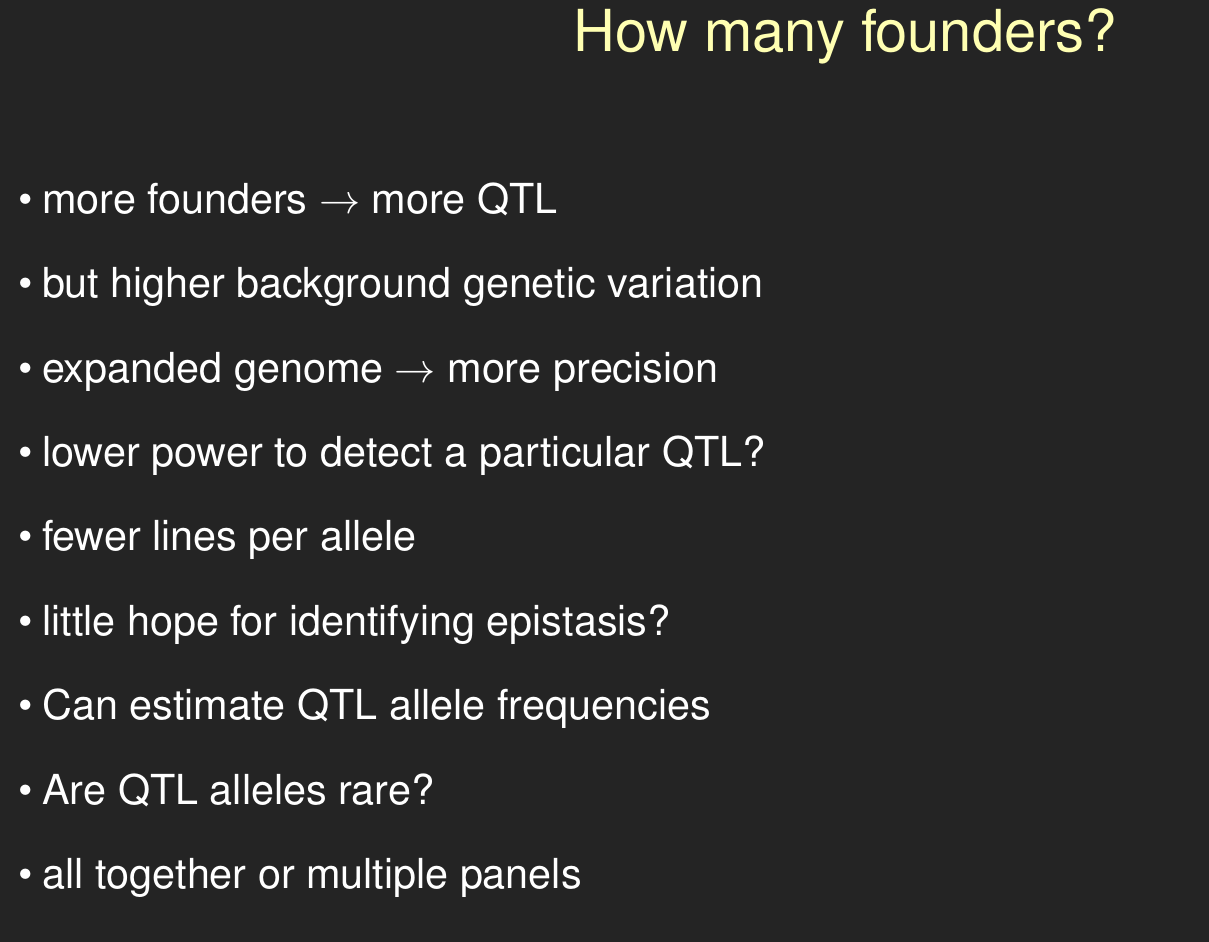
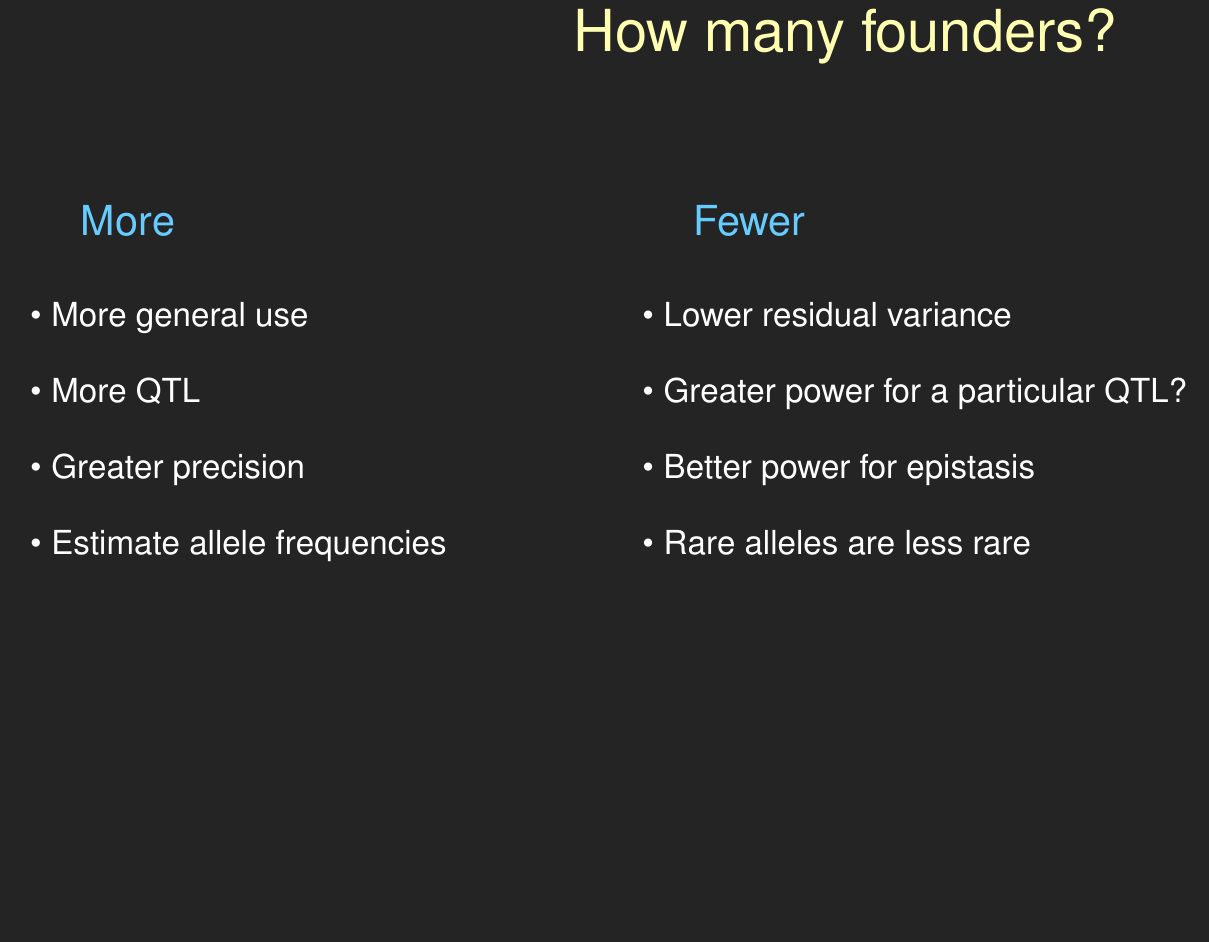
Before and after one commit to kbroman/Talk_MAGIC, a LaTeX document (magic.tex): part of page 36 of 52, cut so that both start at the same text. Compiled offline with pdfLaTeX.

Commit message:
Clean up 'How many founders?' slide

```diff
--- a/magic.tex
+++ b/magic.tex
@@ -1108,17 +1108,35 @@ How many founders?
+\vspace*{0mm}
+
+\hspace*{0.5in} {\color{myblue} \smallsize More}
+
+\vspace{6mm}
+
 \begin{itemize}
 \itemsep16pt
-\item more founders $\rightarrow$ more QTL
-\item but higher background genetic variation
-\item expanded genome $\rightarrow$ more precision
-\item lower power to detect a particular QTL?
-\item fewer lines per allele
-\item little hope for identifying epistasis?
-\item Can estimate QTL allele frequencies
-\item Are QTL alleles rare?
-\item all together or multiple panels
-\end{itemize}
-\end{minipage}
-
+\item More general use
+\item More QTL
+\item Greater precision
+\item Estimate allele frequencies
+\end{itemize}
+
+\end{minipage}
+\hfill
+\begin{minipage}[t]{4.8in}
+\vspace*{0mm}
+
+\hspace*{0.5in} {\color{myblue} \smallsize Fewer}
+
+\vspace{6mm}
+
+\begin{itemize}
+\itemsep16pt
+\item Lower residual variance
+\item Greater power for a particular QTL?
+\item Better power for epistasis
+\item Rare alleles are less rare
+\end{itemize}
+
+\end{minipage}
 
 \newpage
 
```
Also changed, not shown: magic.tex (6 more changed lines).
